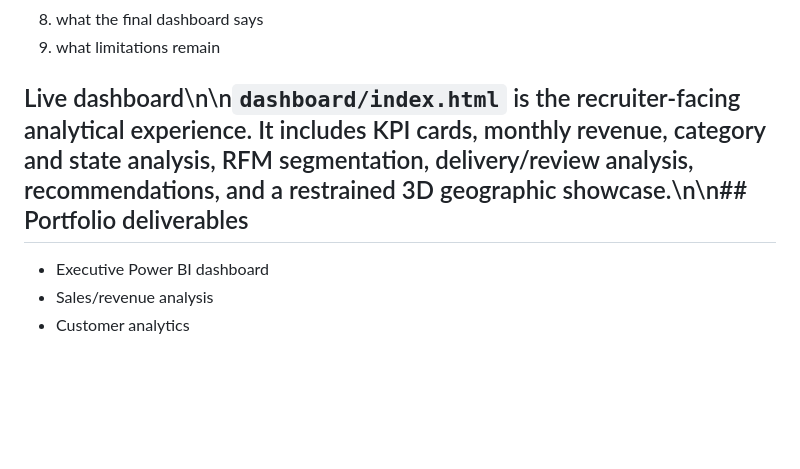
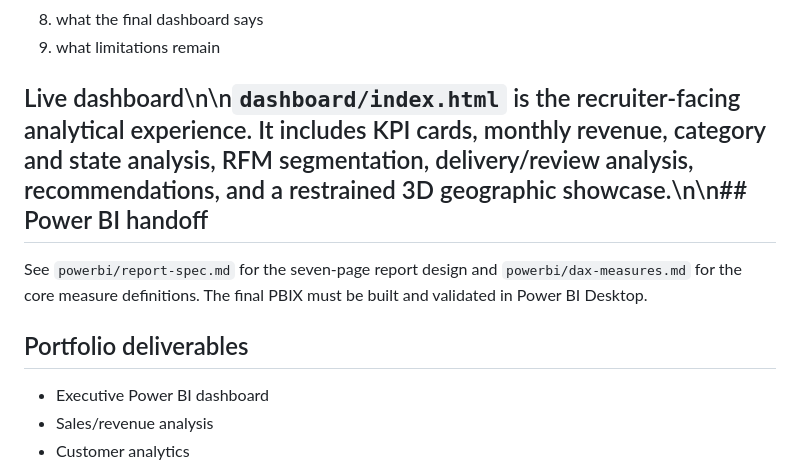
Before and after one commit to nikhilamaragani-jpg/nikhilamaragani-jpg.github.io, a Markdown page: projects/ecommerce-operations-intelligence/README.md, the part around the change. GitHub-like rendering; blank space fills up the shorter version.

Commit message:
docs: add verified real-data KPI snapshot and Power BI handoff

```diff
--- a/projects/ecommerce-operations-intelligence/README.md
+++ b/projects/ecommerce-operations-intelligence/README.md
@@ -124,7 +124,11 @@ A reviewer should be able to understand:
 8. what the final dashboard says
 9. what limitations remain
 
-## Live dashboard\n\n`dashboard/index.html` is the recruiter-facing analytical experience. It includes KPI cards, monthly revenue, category and state analysis, RFM segmentation, delivery/review analysis, recommendations, and a restrained 3D geographic showcase.\n\n## Portfolio deliverables
+## Live dashboard\n\n`dashboard/index.html` is the recruiter-facing analytical experience. It includes KPI cards, monthly revenue, category and state analysis, RFM segmentation, delivery/review analysis, recommendations, and a restrained 3D geographic showcase.\n\n## Power BI handoff
+
+See `powerbi/report-spec.md` for the seven-page report design and `powerbi/dax-measures.md` for the core measure definitions. The final PBIX must be built and validated in Power BI Desktop.
+
+## Portfolio deliverables
 
 - Executive Power BI dashboard
 - Sales/revenue analysis
```
